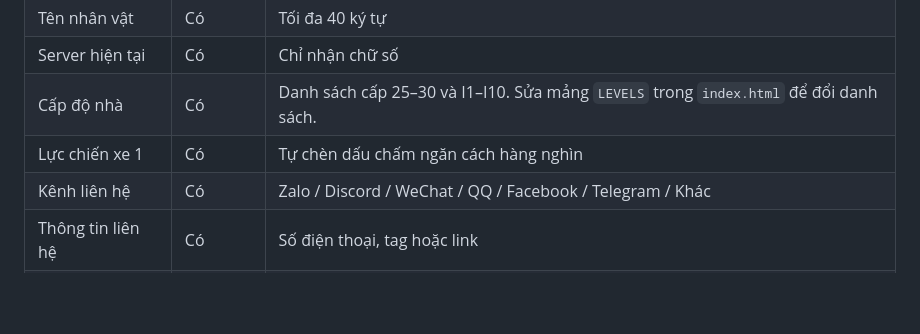
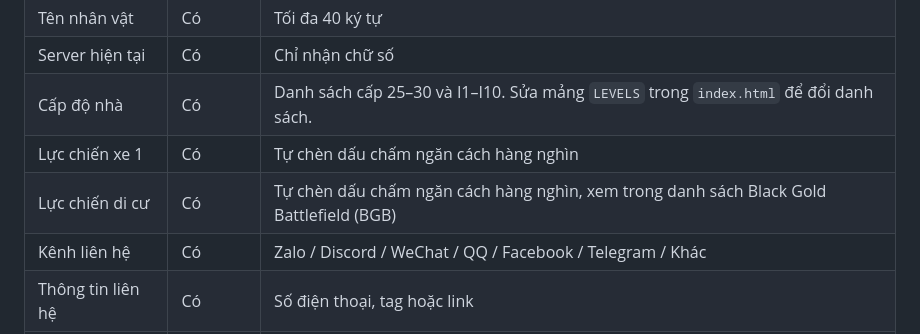
Before and after one commit to NguyenCong2k/darkwarrk, a Markdown page: README.md, the part around the change. GitHub-like rendering; blank space fills up the shorter version.

```diff
--- a/README.md
+++ b/README.md
@@ -152,6 +152,7 @@ Nên dùng ảnh chụp màn hình do chính bạn chụp trong game, tránh l
 | Server hiện tại | Có | Chỉ nhận chữ số |
 | Cấp độ nhà | Có | Danh sách cấp 25–30 và I1–I10. Sửa mảng `LEVELS` trong `index.html` để đổi danh sách. |
 | Lực chiến xe 1 | Có | Tự chèn dấu chấm ngăn cách hàng nghìn |
+| Lực chiến di cư | Có | Tự chèn dấu chấm ngăn cách hàng nghìn, xem trong danh sách Black Gold Battlefield (BGB) |
 | Kênh liên hệ | Có | Zalo / Discord / WeChat / QQ / Facebook / Telegram / Khác |
 | Thông tin liên hệ | Có | Số điện thoại, tag hoặc link |
 | Ghi chú | Không | Tối đa 500 ký tự |
```
